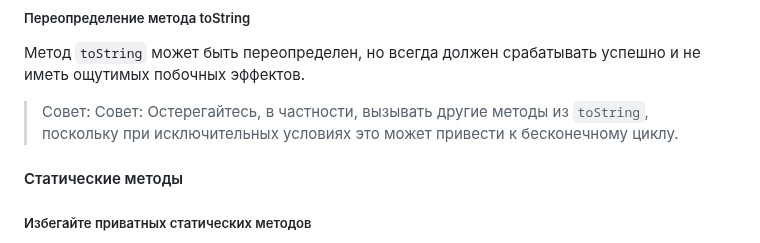
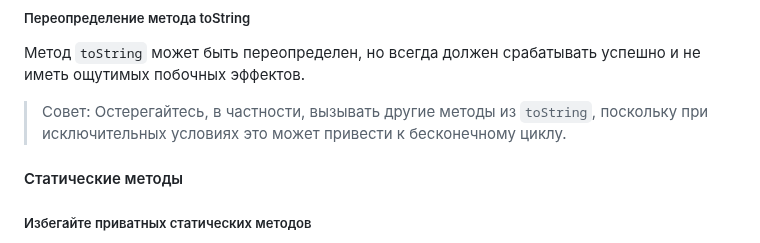
Before and after one commit to olegbarabanov/google-typescript-style-guide-ru, a Markdown page: src/google-typescript-style-guide-ru.md, the part around the change. Rendered like a GitHub page.

Commit message:
fix typo

```diff
--- a/src/google-typescript-style-guide-ru.md
+++ b/src/google-typescript-style-guide-ru.md
@@ -832,7 +832,7 @@ class Foo {
 
 Метод `toString` может быть переопределен, но всегда должен срабатывать успешно и не иметь ощутимых побочных эффектов.
 
-> Совет: Совет: Остерегайтесь, в частности, вызывать другие методы из `toString`, поскольку при исключительных условиях это может привести к бесконечному циклу.
+> Совет: Остерегайтесь, в частности, вызывать другие методы из `toString`, поскольку при исключительных условиях это может привести к бесконечному циклу.
 
 #### Статические методы
 
```
